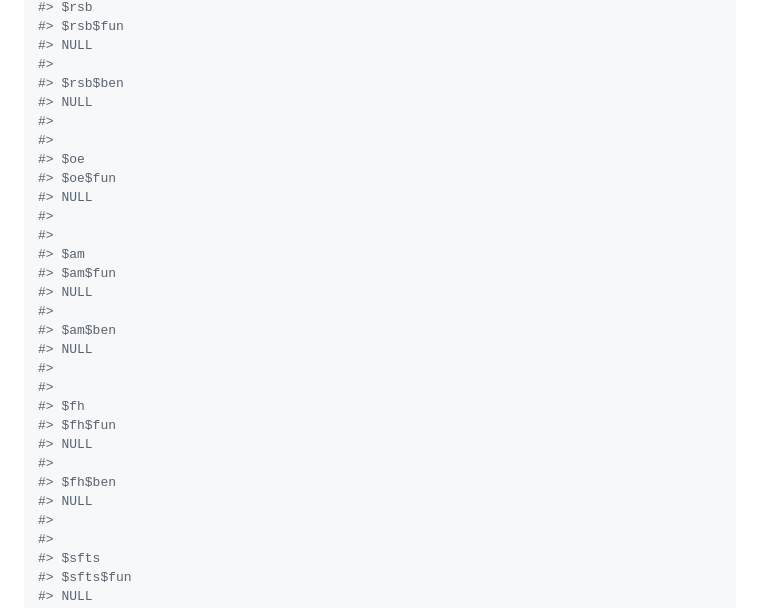
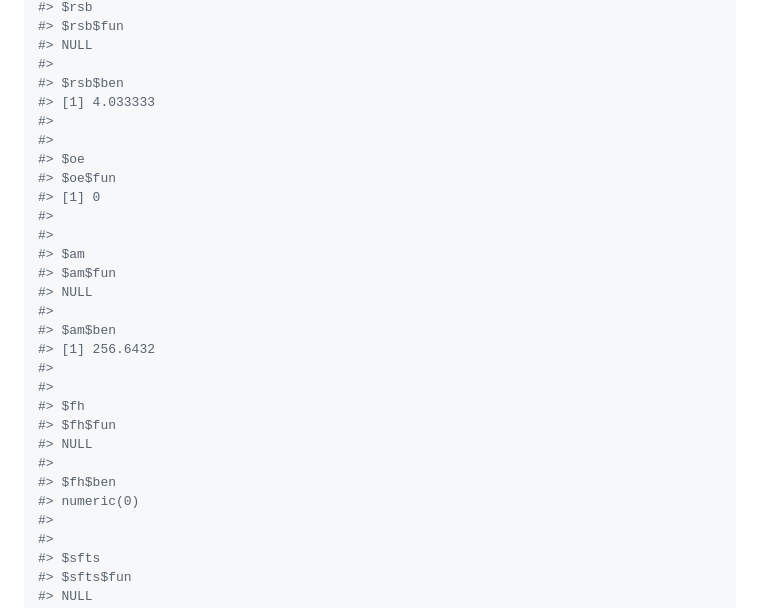
Before and after one commit to BCWF-Wetlands/wespr, a Markdown page: README.md, the part around the change printed below. Drawn GitHub-style.

```diff
--- a/README.md
+++ b/README.md
@@ -500,12 +513,12 @@ site$indicators
 #> NULL
 #>
 #> $rsb$ben
-#> NULL
+#> [1] 4.033333
 #>
 #>
 #> $oe
 #> $oe$fun
-#> NULL
+#> [1] 0
 #>
 #>
 #> $am
@@ -513,7 +526,7 @@ site$indicators
 #> NULL
 #>
 #> $am$ben
-#> NULL
+#> [1] 256.6432
 #>
 #>
 #> $fh
@@ -521,7 +534,7 @@ site$indicators
 #> NULL
 #>
 #> $fh$ben
-#> NULL
+#> numeric(0)
 #>
 #>
 #> $sfts
```
Also changed, not shown: other parts of README.md (+60 -47 lines).
